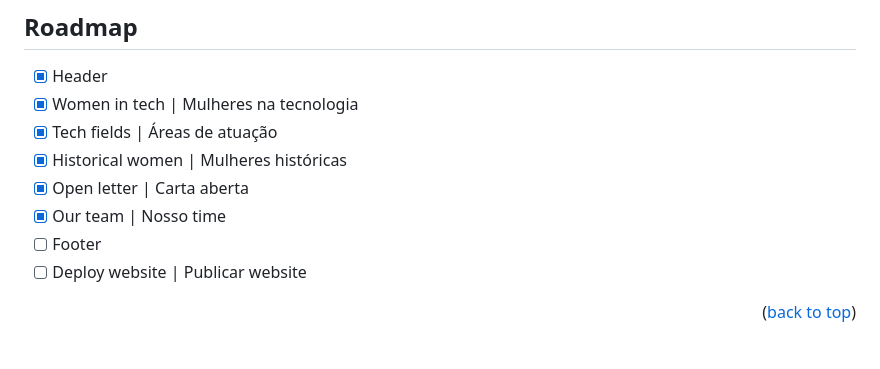
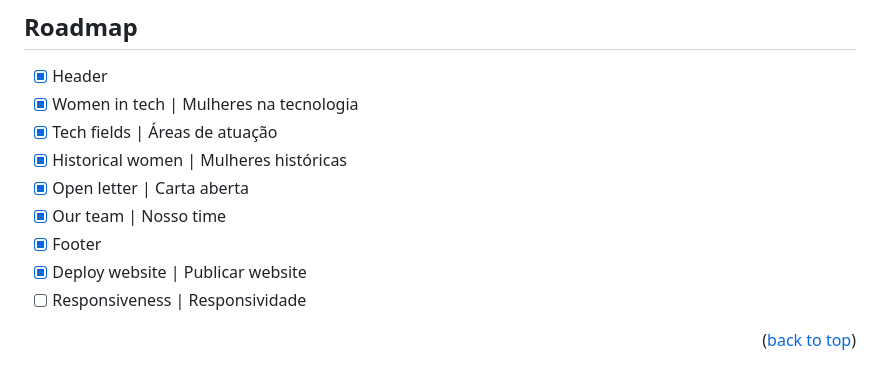
Before and after one commit to gabrielliosc/Muse-Stack, a Markdown page: README.md, the part around the change. GitHub-like rendering.

```diff
--- a/README.md
+++ b/README.md
@@ -88,8 +88,9 @@ Will be listed here the finished protoype demo | Será inserido aqui uma demo do
 - [x] Historical women | Mulheres históricas
 - [x] Open letter | Carta aberta
 - [x] Our team | Nosso time
-- [ ] Footer
-- [ ] Deploy website | Publicar website
+- [x] Footer
+- [x] Deploy website | Publicar website
+- [ ] Responsiveness | Responsividade
 
 <p align="right">(<a href="#readme-top">back to top</a>)</p>
 
```
